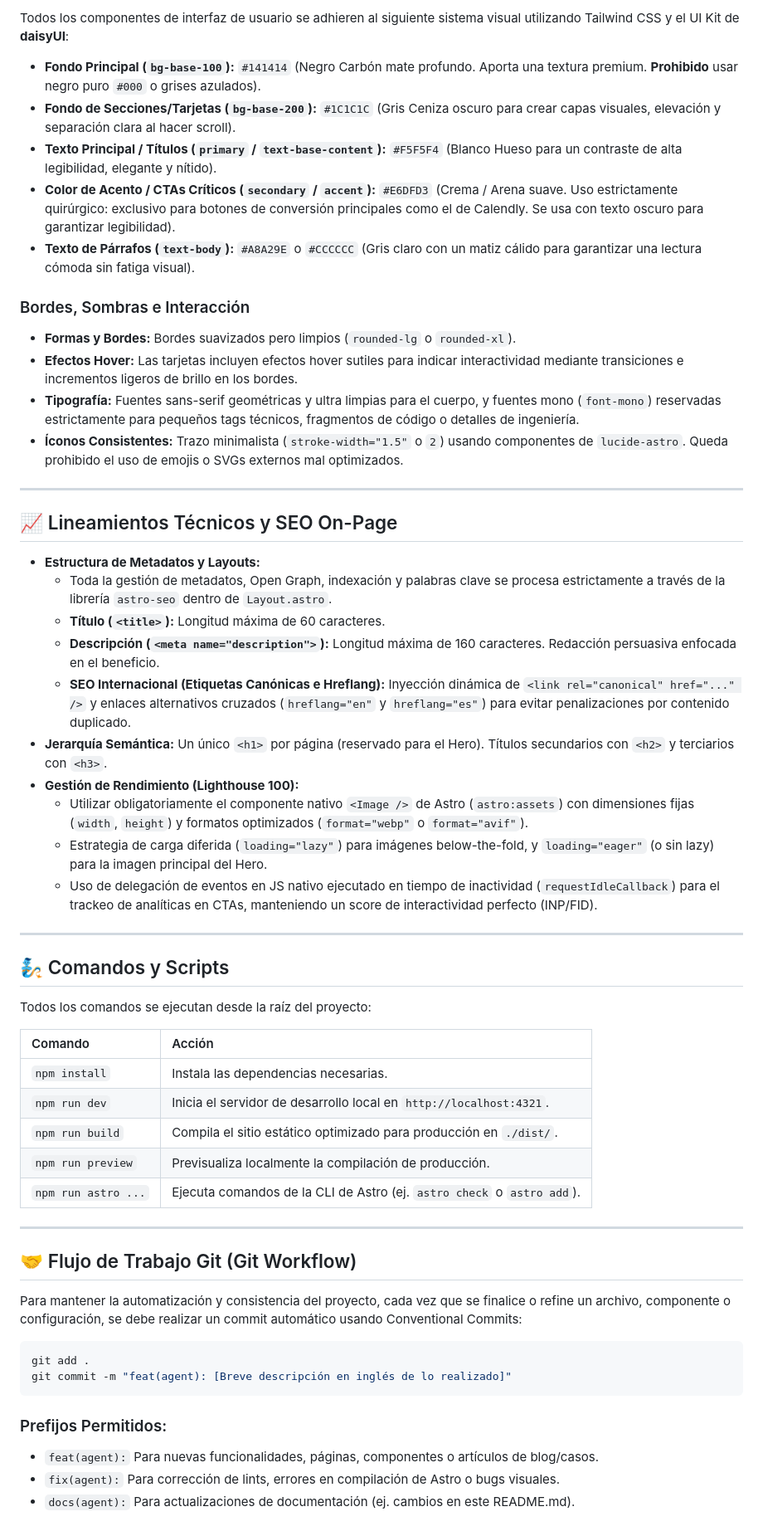
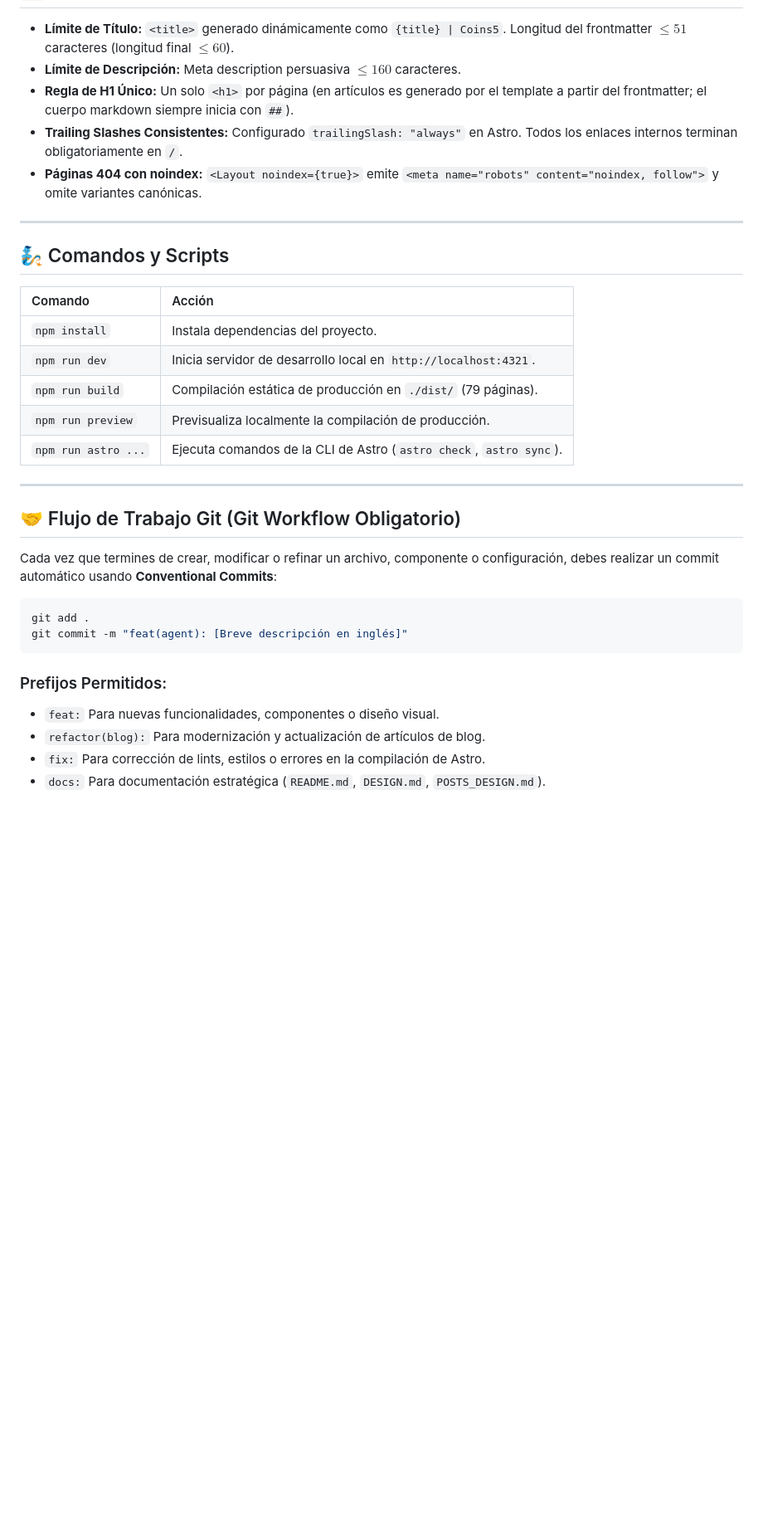
Before and after one commit to coins5/coins5.dev, a Markdown page: README.md, the part around one of its changes. Shown at 83% size. Rendered like a GitHub page; blank space fills up the shorter version.

````diff
--- a/README.md
+++ b/README.md
@@ -97,58 +125,34 @@ src/
-Todos los componentes de interfaz de usuario se adhieren al siguiente sistema visual utilizando Tailwind CSS y el UI Kit de **daisyUI**:
-
-*   **Fondo Principal (`bg-base-100`):** `#141414` (Negro Carbón mate profundo. Aporta una textura premium. **Prohibido** usar negro puro `#000` o grises azulados).
-*   **Fondo de Secciones/Tarjetas (`bg-base-200`):** `#1C1C1C` (Gris Ceniza oscuro para crear capas visuales, elevación y separación clara al hacer scroll).
-*   **Texto Principal / Títulos (`primary` / `text-base-content`):** `#F5F5F4` (Blanco Hueso para un contraste de alta legibilidad, elegante y nítido).
-*   **Color de Acento / CTAs Críticos (`secondary` / `accent`):** `#E6DFD3` (Crema / Arena suave. Uso estrictamente quirúrgico: exclusivo para botones de conversión principales como el de Calendly. Se usa con texto oscuro para garantizar legibilidad).
-*   **Texto de Párrafos (`text-body`):** `#A8A29E` o `#CCCCCC` (Gris claro con un matiz cálido para garantizar una lectura cómoda sin fatiga visual).
-
-### Bordes, Sombras e Interacción
-*   **Formas y Bordes:** Bordes suavizados pero limpios (`rounded-lg` o `rounded-xl`).
-*   **Efectos Hover:** Las tarjetas incluyen efectos hover sutiles para indicar interactividad mediante transiciones e incrementos ligeros de brillo en los bordes.
-*   **Tipografía:** Fuentes sans-serif geométricas y ultra limpias para el cuerpo, y fuentes mono (`font-mono`) reservadas estrictamente para pequeños tags técnicos, fragmentos de código o detalles de ingeniería.
-*   **Íconos Consistentes:** Trazo minimalista (`stroke-width="1.5"` o `2`) usando componentes de `lucide-astro`. Queda prohibido el uso de emojis o SVGs externos mal optimizados.
-
----
-
-## 📈 Lineamientos Técnicos y SEO On-Page
-
-*   **Estructura de Metadatos y Layouts:**
-    *   Toda la gestión de metadatos, Open Graph, indexación y palabras clave se procesa estrictamente a través de la librería `astro-seo` dentro de `Layout.astro`.
-    *   **Título (`<title>`):** Longitud máxima de 60 caracteres.
-    *   **Descripción (`<meta name="description">`):** Longitud máxima de 160 caracteres. Redacción persuasiva enfocada en el beneficio.
-    *   **SEO Internacional (Etiquetas Canónicas e Hreflang):** Inyección dinámica de `<link rel="canonical" href="..." />` y enlaces alternativos cruzados (`hreflang="en"` y `hreflang="es"`) para evitar penalizaciones por contenido duplicado.
-*   **Jerarquía Semántica:** Un único `<h1>` por página (reservado para el Hero). Títulos secundarios con `<h2>` y terciarios con `<h3>`.
-*   **Gestión de Rendimiento (Lighthouse 100):**
-    *   Utilizar obligatoriamente el componente nativo `<Image />` de Astro (`astro:assets`) con dimensiones fijas (`width`, `height`) y formatos optimizados (`format="webp"` o `format="avif"`).
-    *   Estrategia de carga diferida (`loading="lazy"`) para imágenes below-the-fold, y `loading="eager"` (o sin lazy) para la imagen principal del Hero.
-    *   Uso de delegación de eventos en JS nativo ejecutado en tiempo de inactividad (`requestIdleCallback`) para el trackeo de analíticas en CTAs, manteniendo un score de interactividad perfecto (INP/FID).
+* **Límite de Título:** `<title>` generado dinámicamente como `{title} | Coins5`. Longitud del frontmatter $\le 51$ caracteres (longitud final $\le 60$).
+* **Límite de Descripción:** Meta description persuasiva $\le 160$ caracteres.
+* **Regla de H1 Único:** Un solo `<h1>` por página (en artículos es generado por el template a partir del frontmatter; el cuerpo markdown siempre inicia con `##`).
+* **Trailing Slashes Consistentes:** Configurado `trailingSlash: "always"` en Astro. Todos los enlaces internos terminan obligatoriamente en `/`.
+* **Páginas 404 con noindex:** `<Layout noindex={true}>` emite `<meta name="robots" content="noindex, follow">` y omite variantes canónicas.
 
 ---
 
 ## 🧞 Comandos y Scripts
 
-Todos los comandos se ejecutan desde la raíz del proyecto:
-
 | Comando | Acción |
 | :--- | :--- |
-| `npm install` | Instala las dependencias necesarias. |
-| `npm run dev` | Inicia el servidor de desarrollo local en `http://localhost:4321`. |
-| `npm run build` | Compila el sitio estático optimizado para producción en `./dist/`. |
+| `npm install` | Instala dependencias del proyecto. |
+| `npm run dev` | Inicia servidor de desarrollo local en `http://localhost:4321`. |
+| `npm run build` | Compilación estática de producción en `./dist/` (79 páginas). |
 | `npm run preview` | Previsualiza localmente la compilación de producción. |
-| `npm run astro ...` | Ejecuta comandos de la CLI de Astro (ej. `astro check` o `astro add`). |
+| `npm run astro ...` | Ejecuta comandos de la CLI de Astro (`astro check`, `astro sync`). |
 
 ---
 
-## 🤝 Flujo de Trabajo Git (Git Workflow)
+## 🤝 Flujo de Trabajo Git (Git Workflow Obligatorio)
 
-Para mantener la automatización y consistencia del proyecto, cada vez que se finalice o refine un archivo, componente o configuración, se debe realizar un commit automático usando Conventional Commits:
+Cada vez que termines de crear, modificar o refinar un archivo, componente o configuración, debes realizar un commit automático usando **Conventional Commits**:
 
 ```bash
 git add .
-git commit -m "feat(agent): [Breve descripción en inglés de lo realizado]"
+git commit -m "feat(agent): [Breve descripción en inglés]"
 ```
 
 ### Prefijos Permitidos:
-*   `feat(agent):` Para nuevas funcionalidades, páginas, componentes o artículos de blog/casos.
-*   `fix(agent):` Para corrección de lints, errores en compilación de Astro o bugs visuales.
-*   `docs(agent):` Para actualizaciones de documentación (ej. cambios en este README.md).
+* `feat:` Para nuevas funcionalidades, componentes o diseño visual.
+* `refactor(blog):` Para modernización y actualización de artículos de blog.
+* `fix:` Para corrección de lints, estilos o errores en la compilación de Astro.
+* `docs:` Para documentación estratégica (`README.md`, `DESIGN.md`, `POSTS_DESIGN.md`).
````
Also changed, not shown: other parts of README.md (+77 -49 lines).
